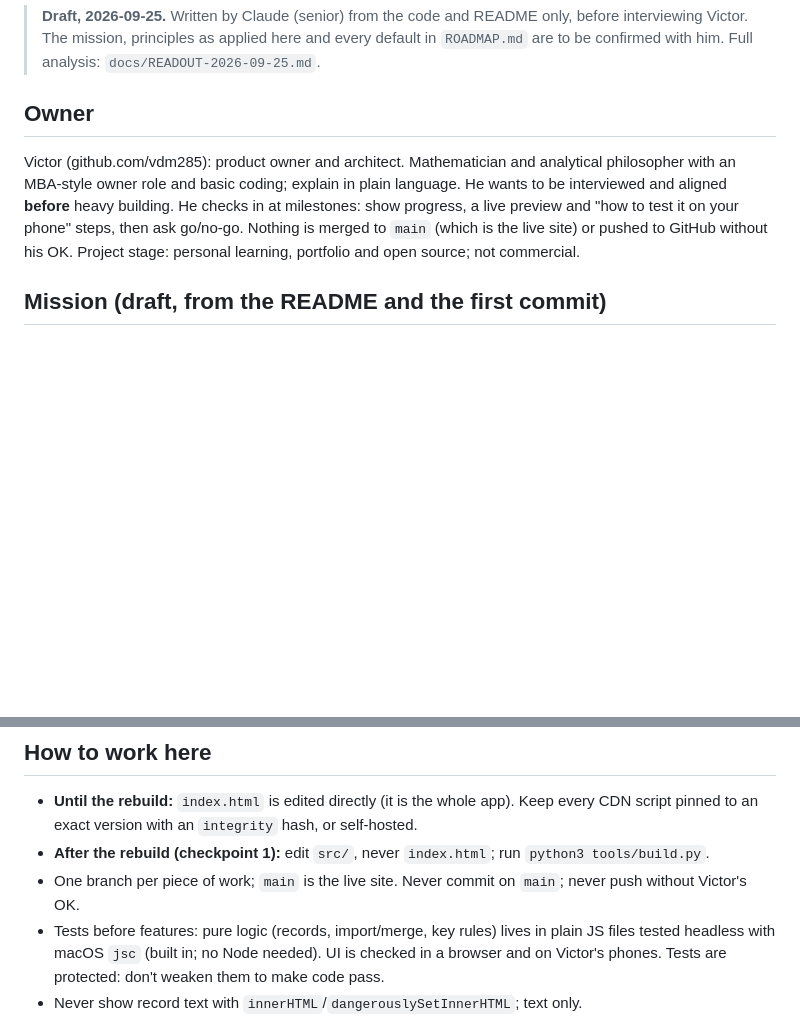
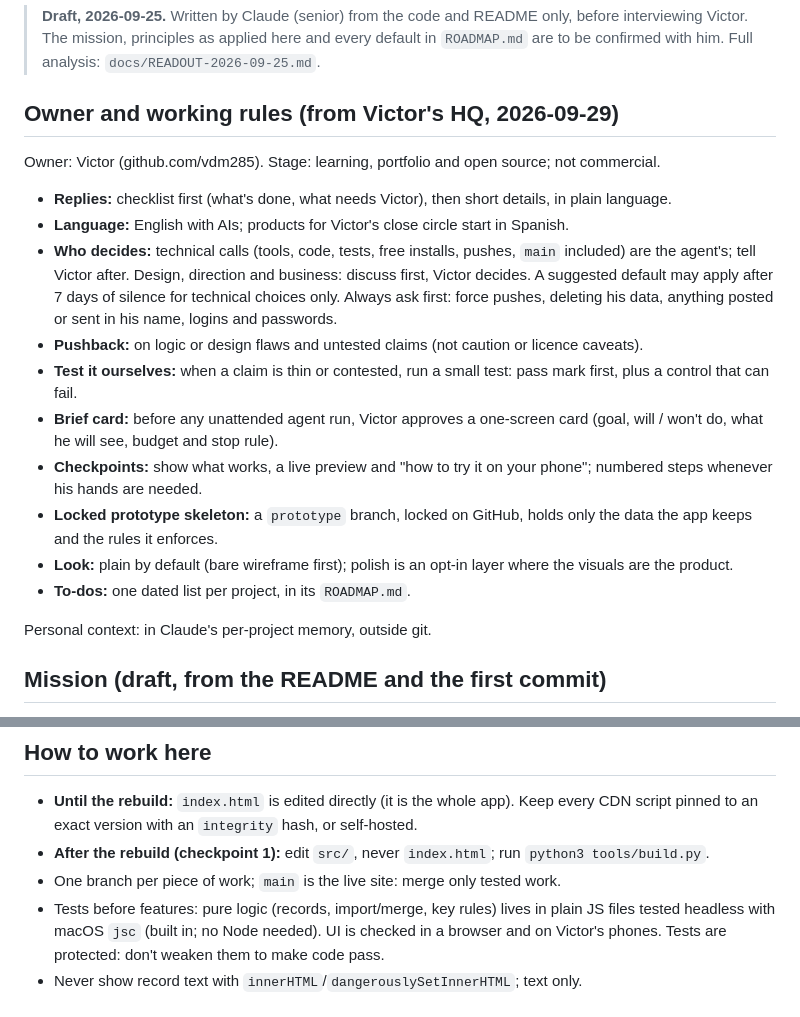
Before and after one commit to vdm285/protobase, a Markdown page: AGENTS.md, 2 parts joined by grey strips. Drawn GitHub-style; blank space fills up the shorter version.

Commit message:
Docs: working rules from Victor's HQ (2026-09-29); personal details out
- AGENTS.md: the Owner section becomes a short, non-personal working-rules block
  (checklist first, who decides what, pushback, test it ourselves, brief card,
  locked prototype skeleton, plain look, one dated to-do list). Personal context
  lives in Claude's per-project memory, outside git.
- ROADMAP.md: decision column renamed "Suggested default (needs Victor)".
- Readout: personal details removed from the demo-record note and an interview question.

Co-Authored-By: Claude Opus 5.5 <noreply@anthropic.com>

```diff
--- a/AGENTS.md
+++ b/AGENTS.md
@@ -8,13 +8,28 @@ updates this file and `ROADMAP.md`.
 > interviewing Victor. The mission, principles as applied here and every default in `ROADMAP.md`
 > are to be confirmed with him. Full analysis: `docs/READOUT-2026-09-25.md`.
 
-## Owner
-Victor (github.com/vdm285): product owner and architect. Mathematician and analytical philosopher
-with an MBA-style owner role and basic coding; explain in plain language. He wants to be interviewed
-and aligned **before** heavy building. He checks in at milestones: show progress, a live preview and
-"how to test it on your phone" steps, then ask go/no-go. Nothing is merged to `main` (which is the
-live site) or pushed to GitHub without his OK. Project stage: personal learning, portfolio and open
-source; not commercial.
+## Owner and working rules (from Victor's HQ, 2026-09-29)
+Owner: Victor (github.com/vdm285). Stage: learning, portfolio and open source; not commercial.
+- **Replies:** checklist first (what's done, what needs Victor), then short details, in plain language.
+- **Language:** English with AIs; products for Victor's close circle start in Spanish.
+- **Who decides:** technical calls (tools, code, tests, free installs, pushes, `main` included) are the
+  agent's; tell Victor after. Design, direction and business: discuss first, Victor decides. A suggested
+  default may apply after 7 days of silence for technical choices only. Always ask first: force pushes,
+  deleting his data, anything posted or sent in his name, logins and passwords.
+- **Pushback:** on logic or design flaws and untested claims (not caution or licence caveats).
+- **Test it ourselves:** when a claim is thin or contested, run a small test: pass mark first, plus a
+  control that can fail.
+- **Brief card:** before any unattended agent run, Victor approves a one-screen card (goal, will / won't
+  do, what he will see, budget and stop rule).
+- **Checkpoints:** show what works, a live preview and "how to try it on your phone"; numbered steps
+  whenever his hands are needed.
+- **Locked prototype skeleton:** a `prototype` branch, locked on GitHub, holds only the data the app
+  keeps and the rules it enforces.
+- **Look:** plain by default (bare wireframe first); polish is an opt-in layer where the visuals are
+  the product.
+- **To-dos:** one dated list per project, in its `ROADMAP.md`.
+
+Personal context: in Claude's per-project memory, outside git.
 
 ## Mission (draft, from the README and the first commit)
 **A pocket notebook for structured data.** Capture records on the spot (a restaurant visit, an app
@@ -58,8 +73,7 @@ separate apps. Do not read or write ListoLista's storage keys from ProtoBase, an
 - **Until the rebuild:** `index.html` is edited directly (it is the whole app). Keep every CDN script
   pinned to an exact version with an `integrity` hash, or self-hosted.
 - **After the rebuild (checkpoint 1):** edit `src/`, never `index.html`; run `python3 tools/build.py`.
-- One branch per piece of work; `main` is the live site. Never commit on `main`; never push without
-  Victor's OK.
+- One branch per piece of work; `main` is the live site: merge only tested work.
 - Tests before features: pure logic (records, import/merge, key rules) lives in plain JS files tested
   headless with macOS `jsc` (built in; no Node needed). UI is checked in a browser and on Victor's
   phones. Tests are protected: don't weaken them to make code pass.
```
Also changed, not shown: ROADMAP.md (+5 -3 lines), docs/READOUT-2026-09-25.md (+2 -2 lines).
